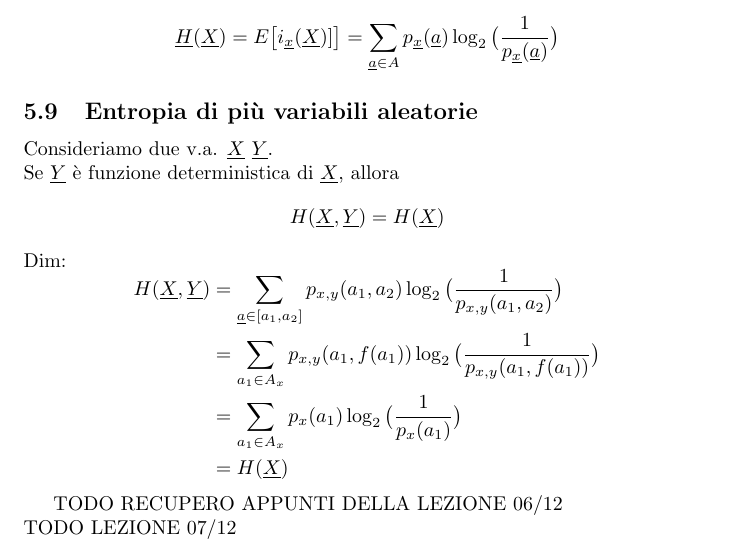
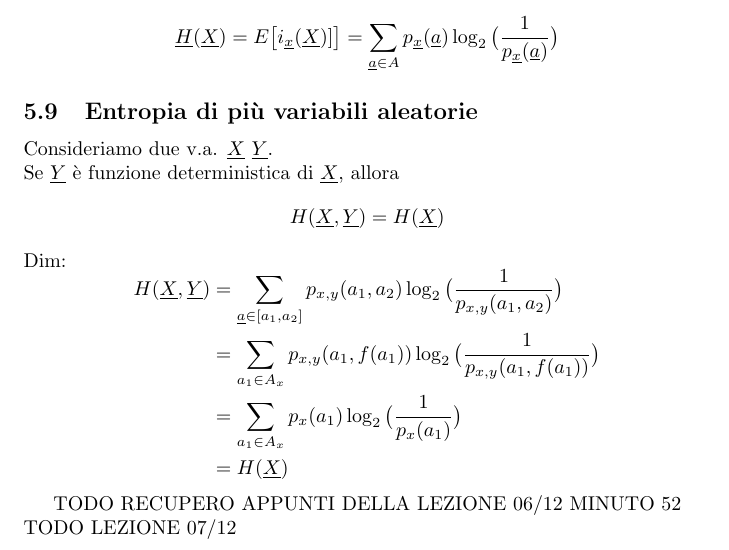
Before and after one commit to Zanzibarr/Appunti-3-Anno, a LaTeX document (Fondamenti di Telecomunicazioni/appunti.tex): part of page 26 of 28, cut so that both start at the same text. The pictures show the PDF file Fondamenti di Telecomunicazioni/appunti.pdf that the author committed with the source.

Commit message:
2022/12/12

```diff
--- a/Fondamenti di Telecomunicazioni/appunti.tex
+++ b/Fondamenti di Telecomunicazioni/appunti.tex
@@ -941,7 +941,7 @@ $$\begin{align*}
 	&=H(\underline{X})
 \end{align*}$$
 
-TODO RECUPERO APPUNTI DELLA LEZIONE 06/12\\
+TODO RECUPERO APPUNTI DELLA LEZIONE 06/12 MINUTO 52\\
 TODO LEZIONE 07/12
 
 
```
Also changed, not shown: Fondamenti di Telecomunicazioni/appunti.pdf, 2 other files.
